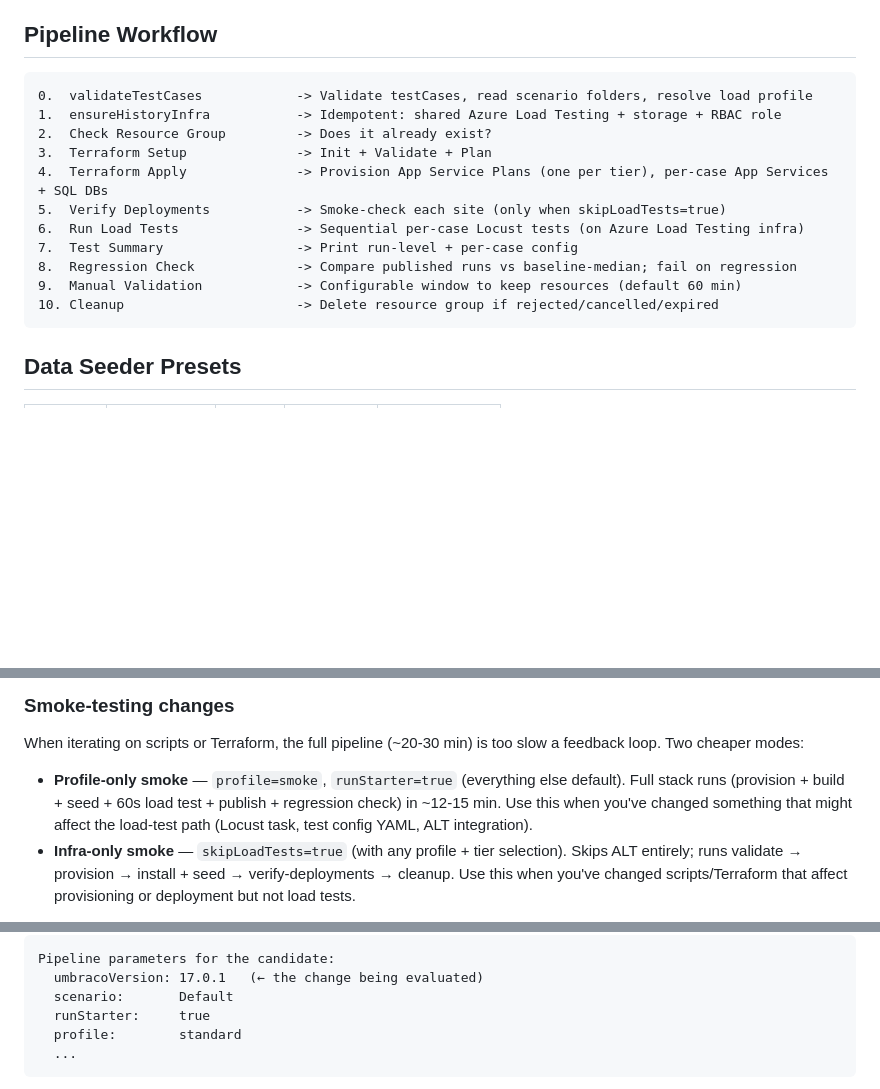
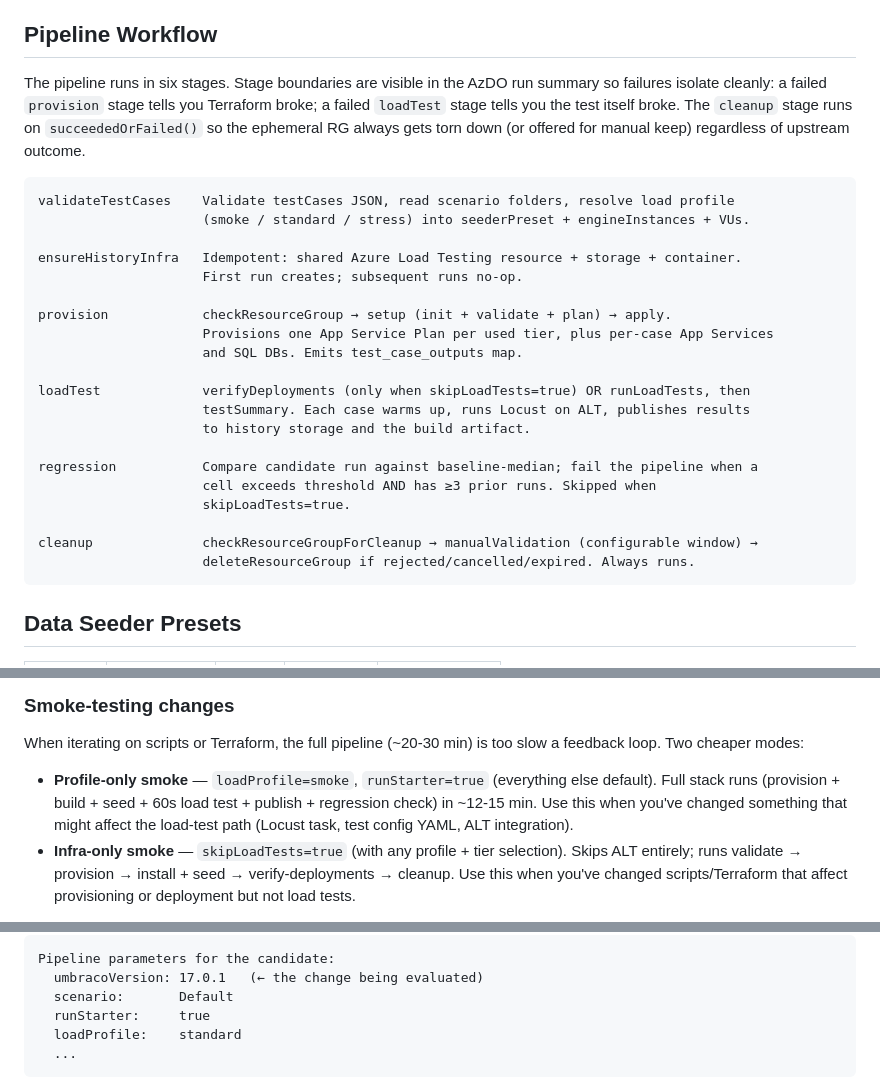
Before and after one commit to umbraco/Umbraco.Testing.Cms.Load, a Markdown page: README.md, 3 parts joined by grey strips. Rendered like a GitHub page; blank space fills up the shorter version.

Commit message:
README: align with parameter renames and stage split
Three drifts caught in a re-read after the recent pipeline restructuring:

* The 'Pipeline Workflow' section was a flat 11-step numbered list that
  predated the stage split. Rewrote to show the six actual stages
  (validateTestCases / ensureHistoryInfra / provision / loadTest /
  regression / cleanup) with their job grouping. The new layout matches
  what an operator sees in the AzDO run summary so it's easier to map
  'this stage failed' to 'this part of the workflow broke'.

* Two examples still referenced the old `profile` parameter name
  ('Smoke-testing changes' section and the 'candidate' YAML example in
  'Getting your first comparison'). Renamed both to `loadProfile`.
  The earlier rename commit caught the rest of the README; these two
  slipped through.

Co-Authored-By: Claude Opus 4.7 (1M context) <noreply@anthropic.com>

````diff
--- a/README.md
+++ b/README.md
@@ -473,18 +473,29 @@ The long-lived RG is provisioned idempotently at the start of every pipeline run
 
 ## Pipeline Workflow
 
+The pipeline runs in six stages. Stage boundaries are visible in the AzDO run summary so failures isolate cleanly: a failed `provision` stage tells you Terraform broke; a failed `loadTest` stage tells you the test itself broke. The `cleanup` stage runs on `succeededOrFailed()` so the ephemeral RG always gets torn down (or offered for manual keep) regardless of upstream outcome.
+
 ```
-0.  validateTestCases            -> Validate testCases, read scenario folders, resolve load profile
-1.  ensureHistoryInfra           -> Idempotent: shared Azure Load Testing + storage + RBAC role
-2.  Check Resource Group         -> Does it already exist?
-3.  Terraform Setup              -> Init + Validate + Plan
-4.  Terraform Apply              -> Provision App Service Plans (one per tier), per-case App Services + SQL DBs
-5.  Verify Deployments           -> Smoke-check each site (only when skipLoadTests=true)
-6.  Run Load Tests               -> Sequential per-case Locust tests (on Azure Load Testing infra)
-7.  Test Summary                 -> Print run-level + per-case config
-8.  Regression Check             -> Compare published runs vs baseline-median; fail on regression
-9.  Manual Validation            -> Configurable window to keep resources (default 60 min)
-10. Cleanup                      -> Delete resource group if rejected/cancelled/expired
+validateTestCases    Validate testCases JSON, read scenario folders, resolve load profile
+                     (smoke / standard / stress) into seederPreset + engineInstances + VUs.
+
+ensureHistoryInfra   Idempotent: shared Azure Load Testing resource + storage + container.
+                     First run creates; subsequent runs no-op.
+
+provision            checkResourceGroup → setup (init + validate + plan) → apply.
+                     Provisions one App Service Plan per used tier, plus per-case App Services
+                     and SQL DBs. Emits test_case_outputs map.
+
+loadTest             verifyDeployments (only when skipLoadTests=true) OR runLoadTests, then
+                     testSummary. Each case warms up, runs Locust on ALT, publishes results
+                     to history storage and the build artifact.
+
+regression           Compare candidate run against baseline-median; fail the pipeline when a
+                     cell exceeds threshold AND has ≥3 prior runs. Skipped when
+                     skipLoadTests=true.
+
+cleanup              checkResourceGroupForCleanup → manualValidation (configurable window) →
+                     deleteResourceGroup if rejected/cancelled/expired. Always runs.
 ```
 
 ## Data Seeder Presets
@@ -514,7 +525,7 @@ The seeder preset is **run-level** — applied uniformly to every case. (A scena
 
 When iterating on scripts or Terraform, the full pipeline (~20-30 min) is too slow a feedback loop. Two cheaper modes:
 
-- **Profile-only smoke** — `profile=smoke`, `runStarter=true` (everything else default). Full stack runs (provision + build + seed + 60s load test + publish + regression check) in ~12-15 min. Use this when you've changed something that might affect the load-test path (Locust task, test config YAML, ALT integration).
+- **Profile-only smoke** — `loadProfile=smoke`, `runStarter=true` (everything else default). Full stack runs (provision + build + seed + 60s load test + publish + regression check) in ~12-15 min. Use this when you've changed something that might affect the load-test path (Locust task, test config YAML, ALT integration).
 - **Infra-only smoke** — `skipLoadTests=true` (with any profile + tier selection). Skips ALT entirely; runs validate → provision → install + seed → verify-deployments → cleanup. Use this when you've changed scripts/Terraform that affect provisioning or deployment but not load tests.
 
 Both modes exercise the full ephemeral-infra cycle. The profile-only smoke mode runs the regression check too (a no-op until baselines accrue); the infra-only smoke mode skips it (no new run to check).
@@ -593,7 +604,7 @@ Pipeline parameters for the candidate:
   umbracoVersion: 17.0.1   (← the change being evaluated)
   scenario:       Default
   runStarter:     true
-  profile:        standard
+  loadProfile:    standard
   ...
 ```
 
````
